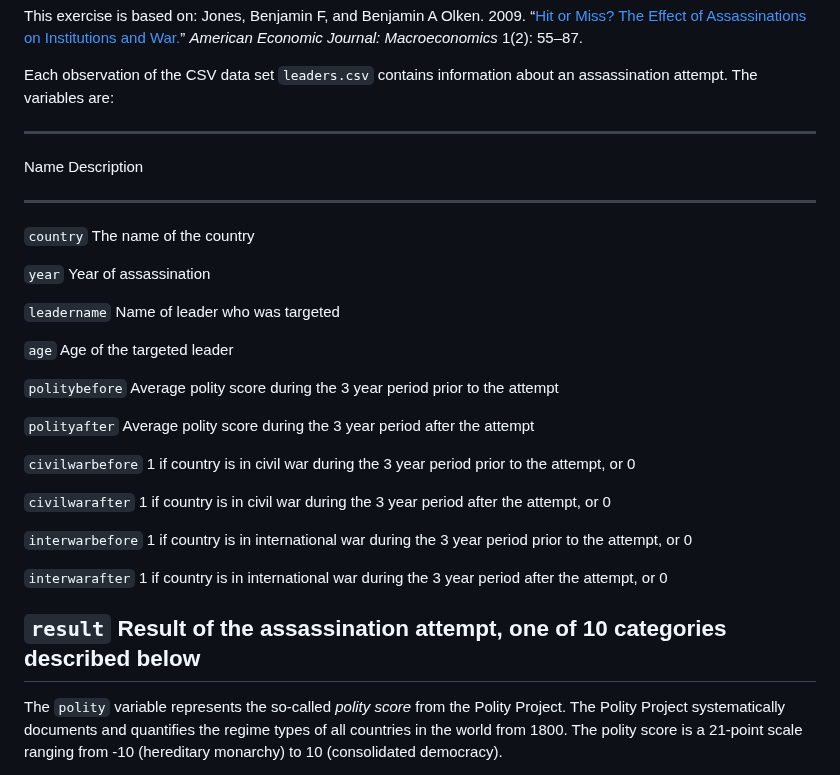
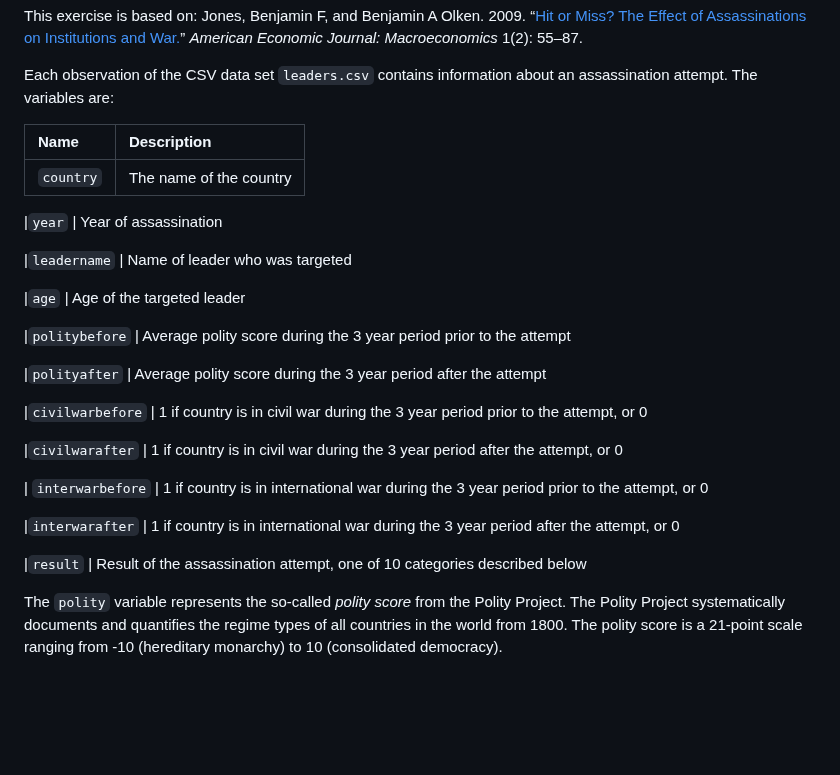
Before and after one commit to dpuelz/Quantitative-Reasoning-II, a Markdown page: code/leader-assassination.md, the part around the change. Rendered like a GitHub page; blank space fills up the shorter version.

```diff
--- a/code/leader-assassination.md
+++ b/code/leader-assassination.md
@@ -26,31 +26,31 @@ Each observation of the CSV data set
 `leaders.csv` contains information about an assassination
 attempt.  The variables are:
 
---------------------------------------------------------------------------------
- Name                 Description
- -------------------- ----------------------------------------------------------
- `country`            The name of the country
 
- `year`               Year of assassination
+| Name            |       Description |
+ |:---------------|:----------------------------------------------------------
+ |`country`      |      The name of the country
 
- `leadername`         Name of leader who was targeted
+ |`year`     |          Year of assassination
 
- `age`                Age of the targeted leader
+ |`leadername`  |        Name of leader who was targeted
 
- `politybefore`       Average polity score during the 3 year period prior to the attempt
+ |`age`       |         Age of the targeted leader
 
- `polityafter`        Average polity score during the 3 year period after the attempt
+ |`politybefore`  |      Average polity score during the 3 year period prior to the attempt
 
- `civilwarbefore`     1 if country is in civil war during the 3 year period prior to the attempt, or 0
+ |`polityafter`   |     Average polity score during the 3 year period after the attempt
 
- `civilwarafter`      1 if country is in civil war during the 3 year period after the attempt, or 0
+ |`civilwarbefore`  |    1 if country is in civil war during the 3 year period prior to the attempt, or 0
 
- `interwarbefore`     1 if country is in international war during the 3 year period prior to the attempt, or 0
+ |`civilwarafter`  |    1 if country is in civil war during the 3 year period after the attempt, or 0
 
- `interwarafter`      1 if country is in international war during the 3 year period after the attempt, or 0
+ | `interwarbefore`  |    1 if country is in international war during the 3 year period prior to the attempt, or 0
 
- `result`             Result of the assassination attempt, one of 10 categories described below
---------------------------------------------------------------------------------
+ |`interwarafter`  |    1 if country is in international war during the 3 year period after the attempt, or 0
+
+ |`result`        |     Result of the assassination attempt, one of 10 categories described below
+
 
 The `polity` variable represents the so-called *polity score*
 from the Polity Project.  The Polity Project systematically documents
```
